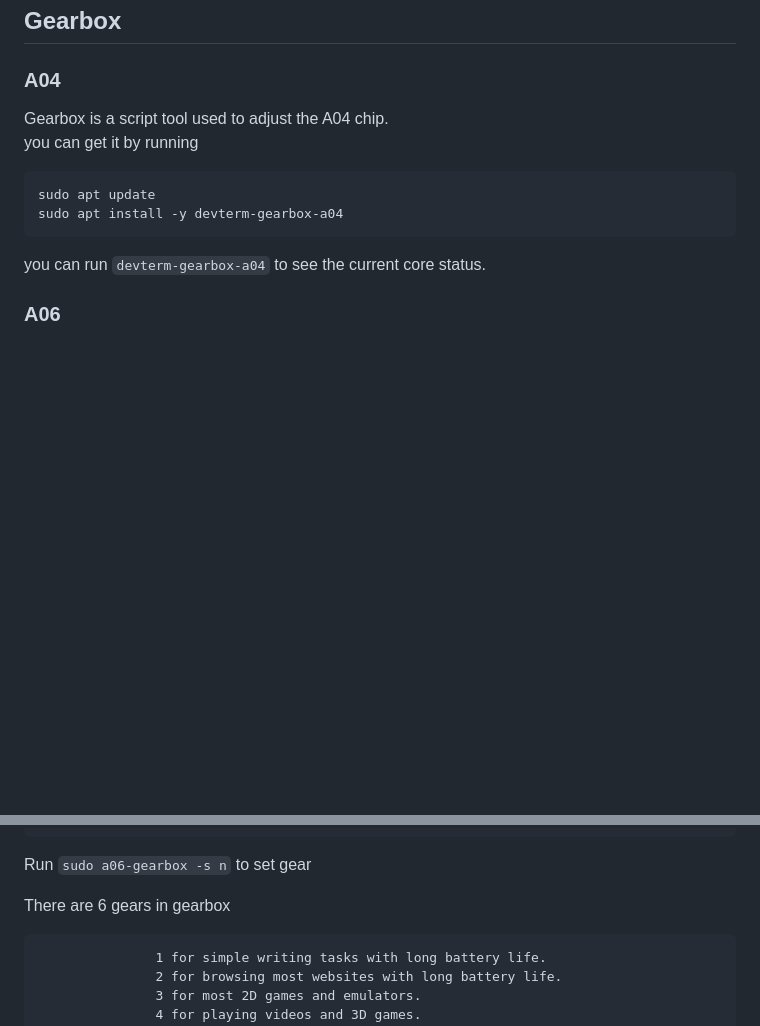
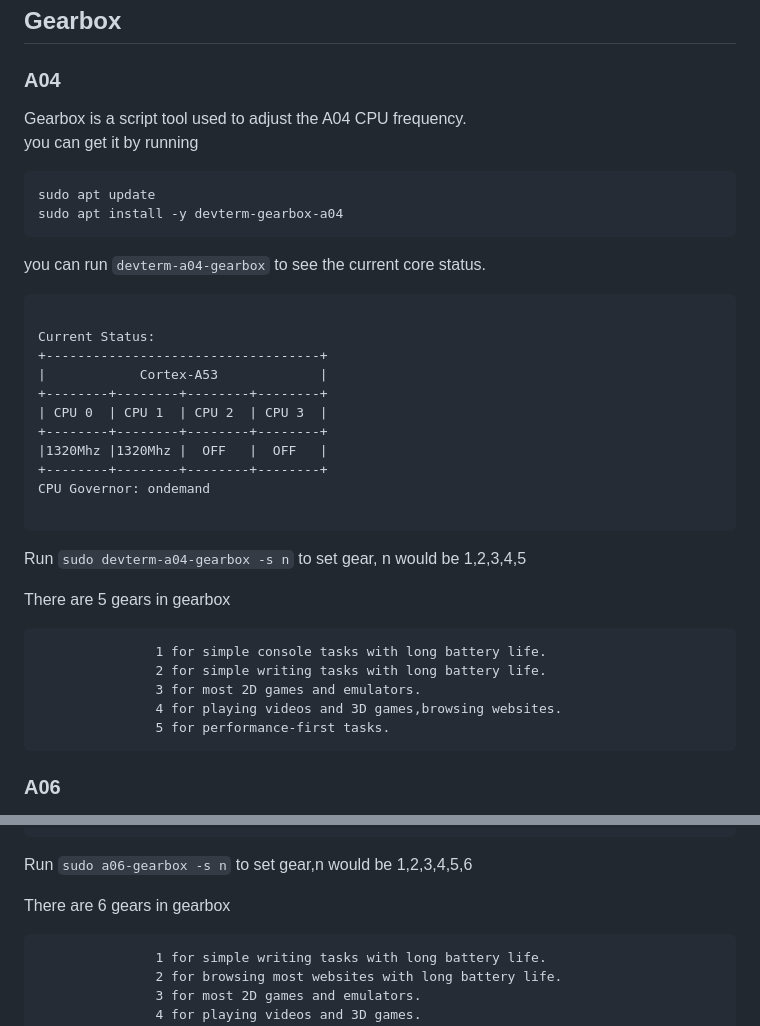
Before and after one commit to clockworkpi/DevTerm, a Markdown page: README.md, 2 parts joined by grey strips. Rendered like a GitHub page; blank space fills up the shorter version.

````diff
--- a/README.md
+++ b/README.md
@@ -90,15 +90,40 @@ Here's how you can flash the firmware on DevTerm(A06 or CM4) or a PC running Ubu
 ## Gearbox
 ### A04
 
-Gearbox is a script tool used to adjust the A04 chip.
+Gearbox is a script tool used to adjust the A04 CPU frequency.
 you can get it by running
 ```
 sudo apt update
 sudo apt install -y devterm-gearbox-a04
 ```
-you can run `devterm-gearbox-a04` to see the current core status.
+you can run `devterm-a04-gearbox` to see the current core status.
 
 
+```
+
+Current Status:
++-----------------------------------+
+|            Cortex-A53             |
++--------+--------+--------+--------+
+| CPU 0  | CPU 1  | CPU 2  | CPU 3  |
++--------+--------+--------+--------+
+|1320Mhz |1320Mhz |  OFF   |  OFF   |
++--------+--------+--------+--------+
+CPU Governor: ondemand
+
+```
+
+Run `sudo devterm-a04-gearbox -s n` to set gear, n would be 1,2,3,4,5
+
+There are 5 gears in gearbox
+
+```
+               1 for simple console tasks with long battery life.
+               2 for simple writing tasks with long battery life.
+               3 for most 2D games and emulators.
+               4 for playing videos and 3D games,browsing websites.
+               5 for performance-first tasks.
+```
 
 
 ### A06
@@ -125,7 +150,7 @@ Current Status:
 CPU Governor: schedutil    GPU Governor: simple_ondemand
 ```
 
-Run `sudo a06-gearbox -s n` to set gear
+Run `sudo a06-gearbox -s n` to set gear,n would be 1,2,3,4,5,6
 
 There are 6 gears in gearbox
 
````
